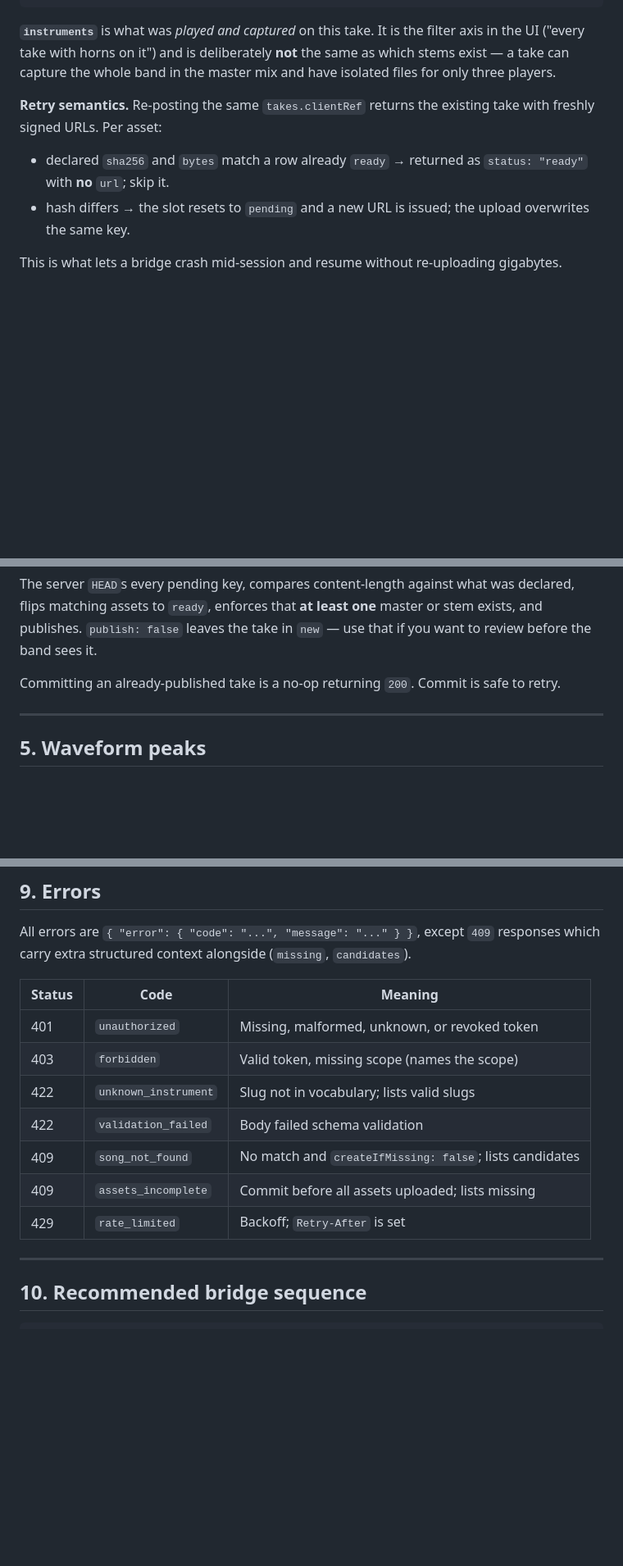
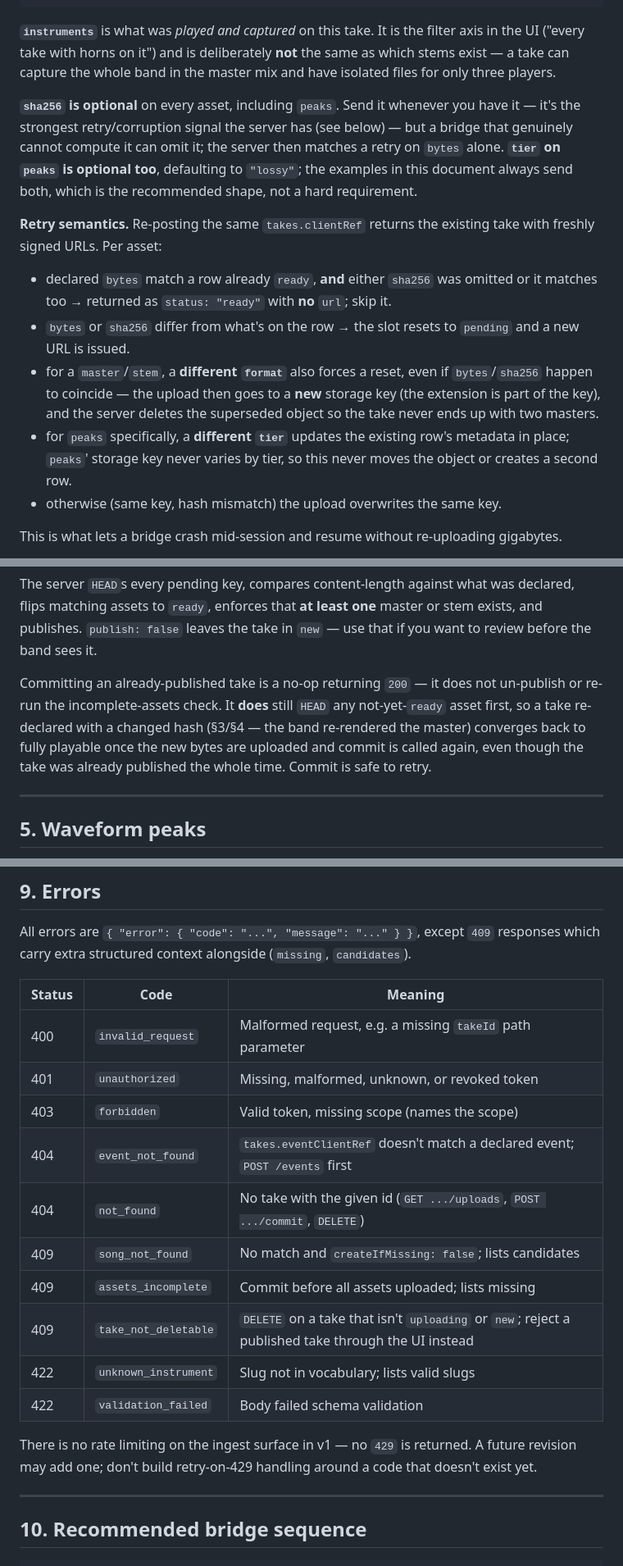
Before and after one commit to bandplate/bandplate, a Markdown page: docs/ingest-contract-v1.md, 3 parts joined by grey strips. Shown at 82% size. Rendered like a GitHub page; blank space fills up the shorter version.

Commit message:
docs(ingest): sync contract v1 with the implementation
The Reaper bridge author is building against this document in
parallel; update it for every deviation the fix-round-1 review
found (all additive — no conforming bridge breaks):

- songMatch: "existing" is the dominant retry-path value; document
  it alongside created-stub/title/alias/external-ref.
- add the error codes the implementation returns but the table
  didn't list: 400 invalid_request, 404 event_not_found,
  404 not_found, 409 take_not_deletable.
- remove 429 rate_limited — not implemented in v1.
- sha256 is optional on every asset (including peaks); document the
  bytes-only retry match this implies.
- tier on peaks defaults to "lossy" and is metadata only, not part of
  slot identity.
- an ingest token only needs ingest:write — no read scopes are
  checked.
- document that a format change on a master/stem re-declaration moves
  the object to a new key (old one deleted) and that a peaks tier
  change updates the row without moving anything, and that commit's
  already-published no-op still sweeps a pending asset back to ready.

```diff
--- a/docs/ingest-contract-v1.md
+++ b/docs/ingest-contract-v1.md
@@ -175,12 +176,28 @@ filter axis in the UI ("every take with horns on it") and is deliberately
 **not** the same as which stems exist — a take can capture the whole band in the
 master mix and have isolated files for only three players.
 
+**`sha256` is optional** on every asset, including `peaks`. Send it whenever
+you have it — it's the strongest retry/corruption signal the server has (see
+below) — but a bridge that genuinely cannot compute it can omit it; the
+server then matches a retry on `bytes` alone. **`tier` on `peaks` is
+optional too**, defaulting to `"lossy"`; the examples in this document always
+send both, which is the recommended shape, not a hard requirement.
+
 **Retry semantics.** Re-posting the same `takes.clientRef` returns the existing
 take with freshly signed URLs. Per asset:
-- declared `sha256` and `bytes` match a row already `ready` → returned as
-  `status: "ready"` with **no** `url`; skip it.
-- hash differs → the slot resets to `pending` and a new URL is issued; the upload
-  overwrites the same key.
+- declared `bytes` match a row already `ready`, **and** either `sha256` was
+  omitted or it matches too → returned as `status: "ready"` with **no** `url`;
+  skip it.
+- `bytes` or `sha256` differ from what's on the row → the slot resets to
+  `pending` and a new URL is issued.
+- for a `master`/`stem`, a **different `format`** also forces a reset, even if
+  `bytes`/`sha256` happen to coincide — the upload then goes to a **new**
+  storage key (the extension is part of the key), and the server deletes the
+  superseded object so the take never ends up with two masters.
+- for `peaks` specifically, a **different `tier`** updates the existing row's
+  metadata in place; `peaks`' storage key never varies by tier, so this never
+  moves the object or creates a second row.
+- otherwise (same key, hash mismatch) the upload overwrites the same key.
 
 This is what lets a bridge crash mid-session and resume without re-uploading
 gigabytes.
@@ -222,8 +239,12 @@ declared, flips matching assets to `ready`, enforces that **at least one** maste
 or stem exists, and publishes. `publish: false` leaves the take in `new` — use
 that if you want to review before the band sees it.
 
-Committing an already-published take is a no-op returning `200`. Commit is safe
-to retry.
+Committing an already-published take is a no-op returning `200` — it does not
+un-publish or re-run the incomplete-assets check. It **does** still `HEAD`
+any not-yet-`ready` asset first, so a take re-declared with a changed hash
+(§3/§4 — the band re-rendered the master) converges back to fully playable
+once the new bytes are uploaded and commit is called again, even though the
+take was already published the whole time. Commit is safe to retry.
 
 ---
 
@@ -295,13 +324,20 @@ responses which carry extra structured context alongside (`missing`,
 
 | Status | Code | Meaning |
 |---|---|---|
+| 400 | `invalid_request` | Malformed request, e.g. a missing `takeId` path parameter |
 | 401 | `unauthorized` | Missing, malformed, unknown, or revoked token |
 | 403 | `forbidden` | Valid token, missing scope (names the scope) |
+| 404 | `event_not_found` | `takes.eventClientRef` doesn't match a declared event; `POST /events` first |
+| 404 | `not_found` | No take with the given id (`GET .../uploads`, `POST .../commit`, `DELETE`) |
+| 409 | `song_not_found` | No match and `createIfMissing: false`; lists candidates |
+| 409 | `assets_incomplete` | Commit before all assets uploaded; lists missing |
+| 409 | `take_not_deletable` | `DELETE` on a take that isn't `uploading` or `new`; reject a published take through the UI instead |
 | 422 | `unknown_instrument` | Slug not in vocabulary; lists valid slugs |
 | 422 | `validation_failed` | Body failed schema validation |
-| 409 | `song_not_found` | No match and `createIfMissing: false`; lists candidates |
-| 409 | `assets_incomplete` | Commit before all assets uploaded; lists missing |
-| 429 | `rate_limited` | Backoff; `Retry-After` is set |
+
+There is no rate limiting on the ingest surface in v1 — no `429` is returned.
+A future revision may add one; don't build retry-on-429 handling around a
+code that doesn't exist yet.
 
 ---
 
```
Also changed, not shown: other parts of docs/ingest-contract-v1.md (+12 -3 lines).
